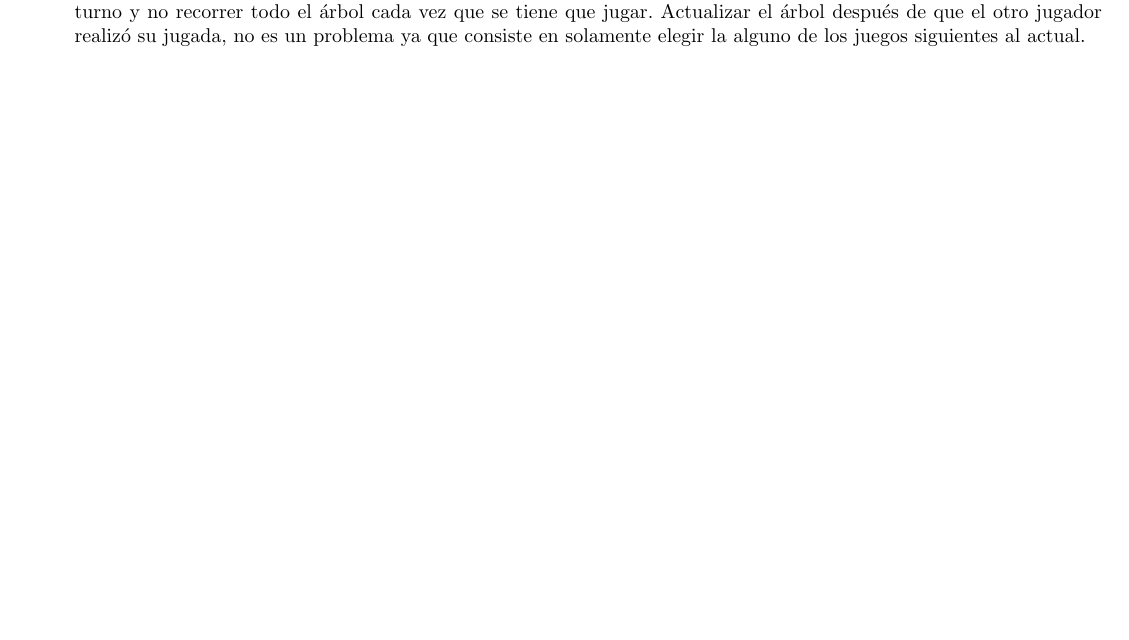
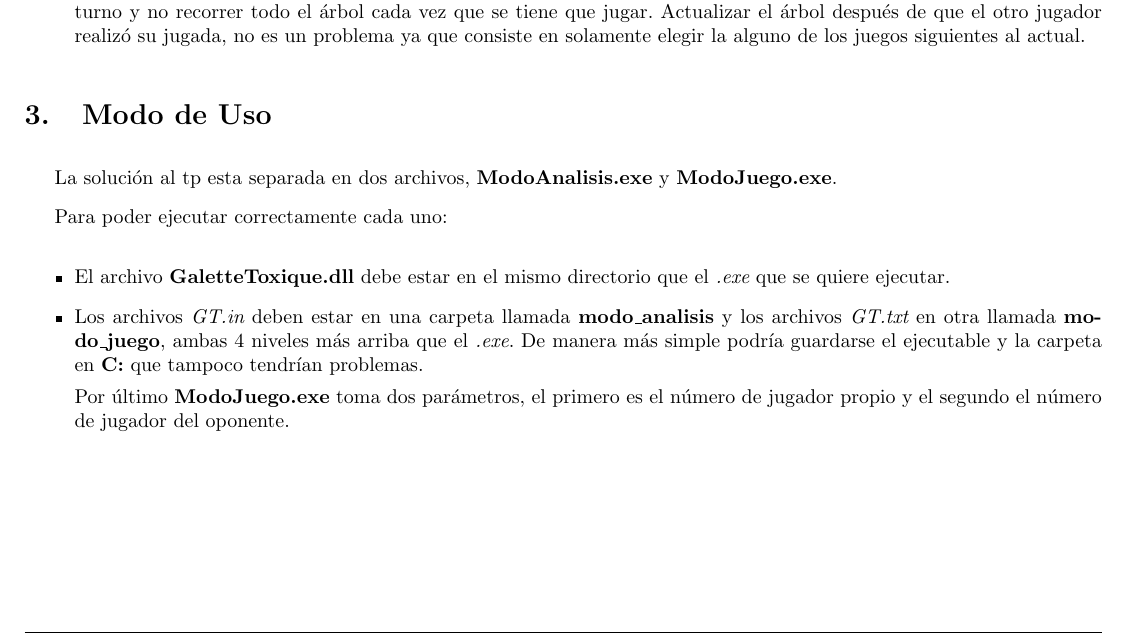
Before and after one commit to diegofreijo/tj-tp2, a LaTeX document (informe/informe.tex): part of page 5 of 5, cut so that both start at the same text, the shorter picture padded with empty space. Compiled offline with pdfLaTeX.

Commit message:
entrega final

```diff
--- a/informe/informe.tex
+++ b/informe/informe.tex
@@ -120,6 +120,22 @@ Dada la alta complejidad factorial del algoritmo, se plantea la siguiente optimi
 \item Generar solamente una vez el 'arbol de jugadas, asociando a cada uno los valores para \italica{cantidad de victorias} y \italica{cantidad total de hojas}. Esto se har'ia al comienzo y as'i cuando se deba elegir solo hay que recorrer ir bajando de a un nivel por turno y no recorrer todo el 'arbol cada vez que se tiene que jugar. Actualizar el 'arbol despu'es de que el otro jugador realiz'o su jugada, no es un problema ya que consiste en solamente elegir la alguno de los juegos siguientes al actual.
 \end{itemize}
 
+\section{Modo de Uso}
+
+La soluci'on al tp esta separada en dos archivos, \negrita{ModoAnalisis.exe} y \negrita{ModoJuego.exe}.
+
+Para poder ejecutar correctamente cada uno:
+
+\begin{itemize}
+\item El archivo \negrita{GaletteToxique.dll} debe estar en el mismo directorio que el \italica{.exe} que se quiere ejecutar.
+\item Los archivos \italica{GT.in} deben estar en una carpeta llamada \negrita{modo\_analisis} y los archivos \italica{GT.txt} en otra llamada \negrita{modo\_juego}, ambas 4 niveles m'as arriba que el \italica{.exe}. De manera m'as simple podr'ia guardarse el ejecutable y la carpeta en \negrita{C:} que tampoco tendr'ian problemas.
+
+Por 'ultimo \negrita{ModoJuego.exe} toma dos par'ametros, el primero es el n'umero de jugador propio y el segundo el n'umero de jugador del oponente.
+
+\end{itemize}
+
+
+
 
 \clearpage
 
```
Also changed, not shown: modo_juego/GT_inicio.txt (+1 -1 lines).
